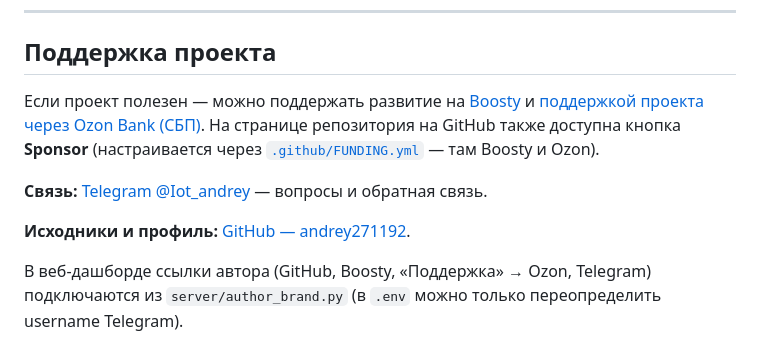
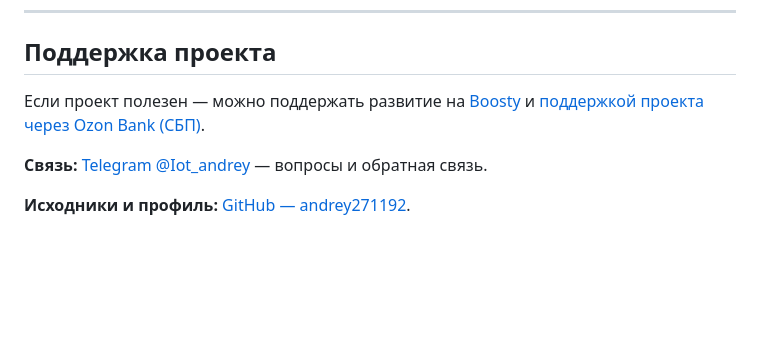
Before and after one commit to andrey271192/keenetic-unified, a Markdown page: README.md, the part around the change. GitHub-like rendering; blank space fills up the shorter version.

```diff
--- a/README.md
+++ b/README.md
@@ -480,10 +480,8 @@ Remove-Item "$env:LOCALAPPDATA\keenetic-unified" -Recurse -Force
 
 ## Поддержка проекта
 
-Если проект полезен — можно поддержать развитие на [Boosty](https://boosty.to/andrey27/donate) и [поддержкой проекта через Ozon Bank (СБП)](https://finance.ozon.ru/apps/sbp/ozonbankpay/019dc200-2a5d-7931-a619-782d285f6798). На странице репозитория на GitHub также доступна кнопка **Sponsor** (настраивается через [`.github/FUNDING.yml`](.github/FUNDING.yml) — там Boosty и Ozon).
+Если проект полезен — можно поддержать развитие на [Boosty](https://boosty.to/andrey27/donate) и [поддержкой проекта через Ozon Bank (СБП)](https://finance.ozon.ru/apps/sbp/ozonbankpay/019dc200-2a5d-7931-a619-782d285f6798).
 
 **Связь:** [Telegram @Iot_andrey](https://t.me/Iot_andrey) — вопросы и обратная связь.
 
 **Исходники и профиль:** [GitHub — andrey271192](https://github.com/andrey271192).
-
-В веб-дашборде ссылки автора (GitHub, Boosty, «Поддержка» → Ozon, Telegram) подключаются из `server/author_brand.py` (в `.env` можно только переопределить username Telegram).
```
